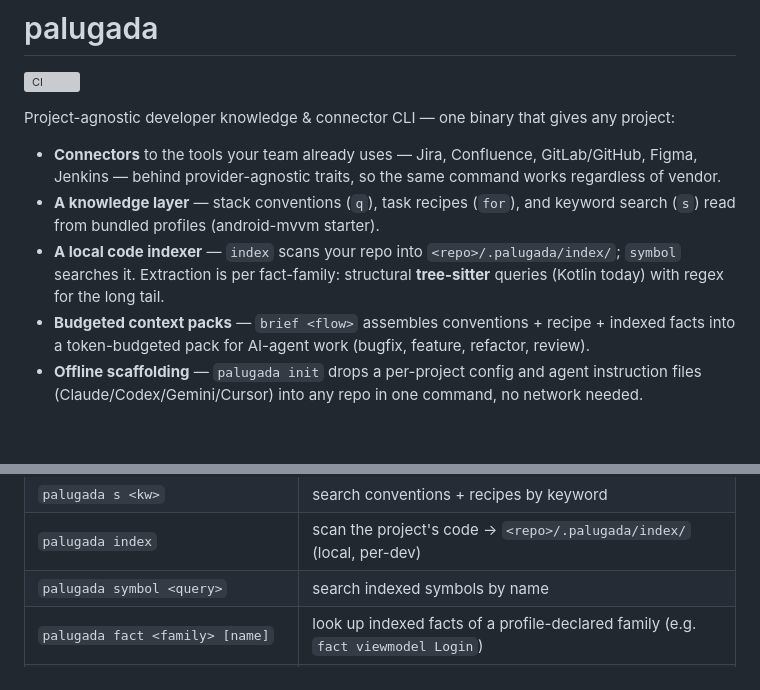
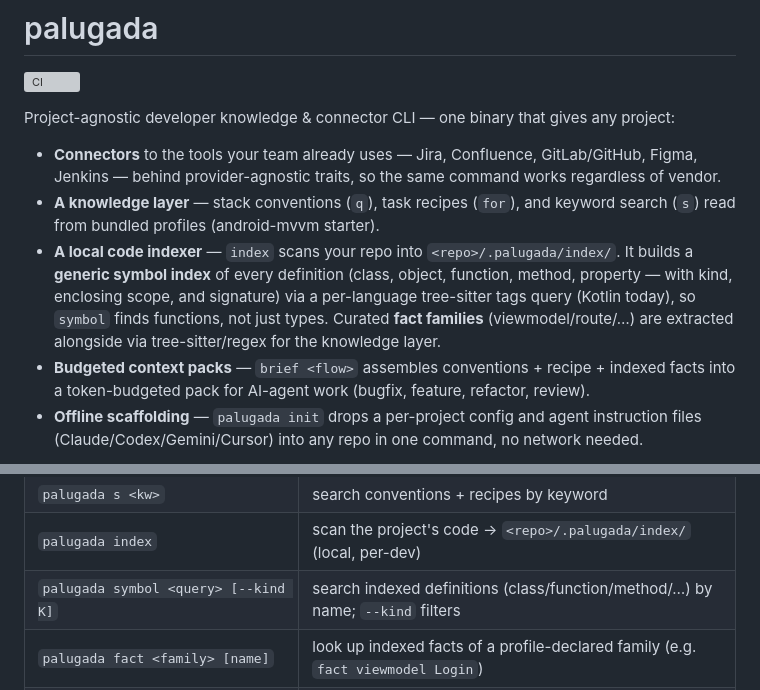
Before and after one commit to yudistirosaputro/palugada-cli, a Markdown page: README.md, 2 parts joined by grey strips. Drawn GitHub-style; blank space fills up the shorter version; grey boxes are pictures that could not be loaded.

Commit message:
docs: document generic symbol index
Co-Authored-By: Claude Opus 4.8 <noreply@anthropic.com>

```diff
--- a/README.md
+++ b/README.md
@@ -11,9 +11,12 @@ any project:
 - **A knowledge layer** — stack conventions (`q`), task recipes (`for`), and
   keyword search (`s`) read from bundled profiles (android-mvvm starter).
 - **A local code indexer** — `index` scans your repo into
-  `<repo>/.palugada/index/`; `symbol` searches it. Extraction is per
-  fact-family: structural **tree-sitter** queries (Kotlin today) with regex for
-  the long tail.
+  `<repo>/.palugada/index/`. It builds a **generic symbol index** of every
+  definition (class, object, function, method, property — with kind, enclosing
+  scope, and signature) via a per-language tree-sitter tags query (Kotlin today),
+  so `symbol` finds functions, not just types. Curated **fact families**
+  (viewmodel/route/…) are extracted alongside via tree-sitter/regex for the
+  knowledge layer.
 - **Budgeted context packs** — `brief <flow>` assembles conventions + recipe +
   indexed facts into a token-budgeted pack for AI-agent work (bugfix, feature,
   refactor, review).
@@ -168,7 +171,7 @@ Everything is offline — tokens stay in `~/.palugada/secrets.yaml`.
 | `palugada for <task>` | read a recipe from the active profile (`--list`) |
 | `palugada s <kw>` | search conventions + recipes by keyword |
 | `palugada index` | scan the project's code → `<repo>/.palugada/index/` (local, per-dev) |
-| `palugada symbol <query>` | search indexed symbols by name |
+| `palugada symbol <query> [--kind K]` | search indexed definitions (class/function/method/…) by name; `--kind` filters |
 | `palugada fact <family> [name]` | look up indexed facts of a profile-declared family (e.g. `fact viewmodel Login`) |
 | `palugada brief <flow> [target]` | one budgeted context pack for a flow (`--budget`, `--json`) |
 | `palugada issue view <KEY>` | fetch an issue (Jira) |
```
